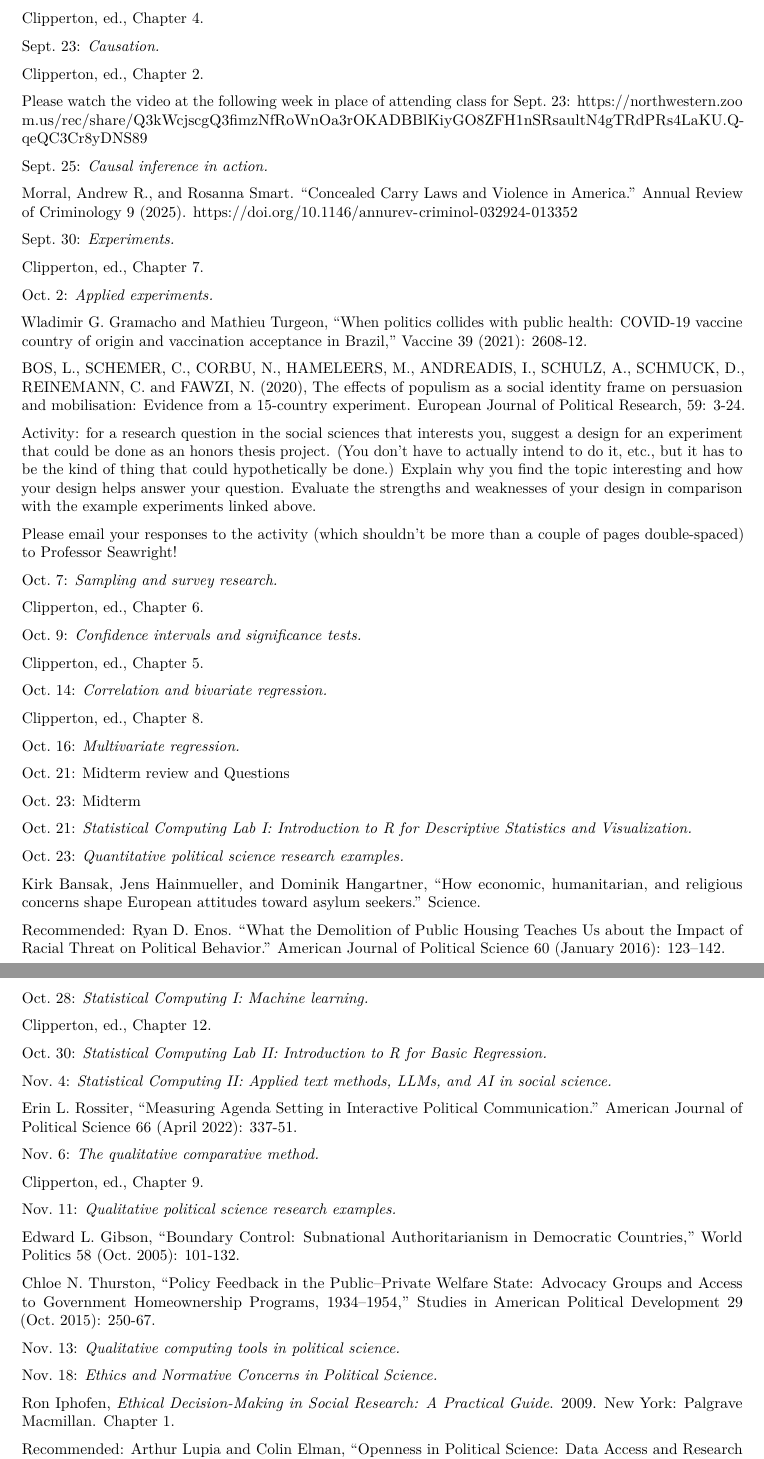
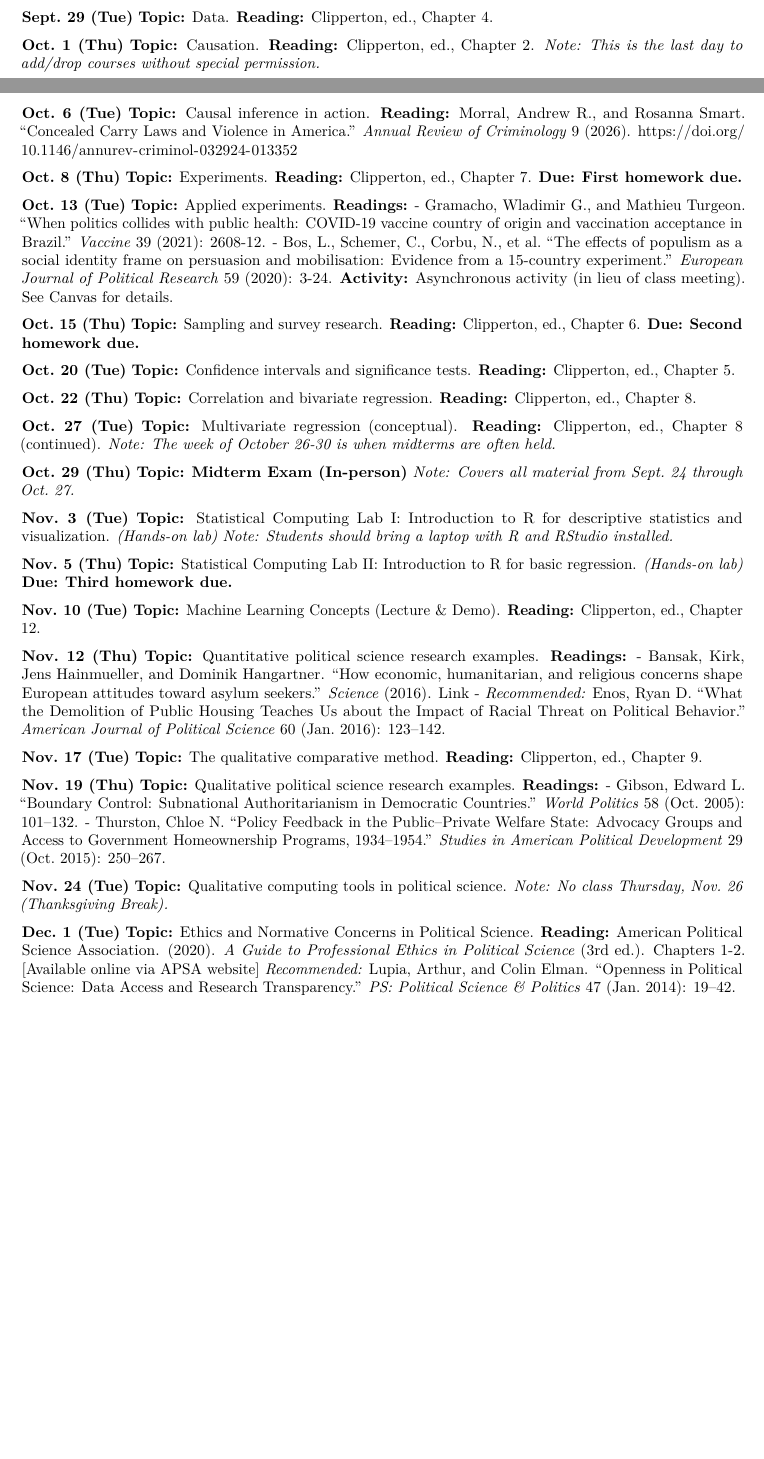
Before and after one commit to jnseawright/ps210, an R Markdown document (syllabus.Rmd): two parts of pages 3 and 4 of 4 before the commit and two parts of pages 2 and 3 of 4 after it, joined at a grey line, cut at the place of the change, the shorter picture padded with empty space. Rendered offline with R 4.5, knitr and Pandoc, then LaTeX, with nearby package versions; both versions are drawn in the output format of the newer one.

Commit message:
hw initial revisions 2026

```diff
--- a/syllabus.Rmd
+++ b/syllabus.Rmd
@@ -1,3 +1,8 @@
+---
+output:
+  pdf_document: default
+  html_document: default
+---
 ####################
 ## Course         ##
 ####################
@@ -127 +131,4 @@ the class.
 
+**Sept. 29 (Tue)**
+**Topic:** Data.
+**Reading:** Clipperton, ed., Chapter 4.
@@ -129,43 +135,81 @@ Sept. 16: *Asking social science questions.*
 
-Clipperton, ed., Chapter 1.
+**Oct. 1 (Thu)**
+**Topic:** Causation.
+**Reading:** Clipperton, ed., Chapter 2.
+*Note: This is the last day to add/drop courses without special permission.*
 
-Sept. 18: *Data.*
+**Oct. 6 (Tue)**
+**Topic:** Causal inference in action.
+**Reading:** Morral, Andrew R., and Rosanna Smart. "Concealed Carry Laws and Violence in America." *Annual Review of Criminology* 9 (2026). [https://doi.org/10.1146/annurev-criminol-032924-013352](https://doi.org/10.1146/annurev-criminol-032924-013352)
 
-Clipperton, ed., Chapter 4.
+**Oct. 8 (Thu)**
+**Topic:** Experiments.
+**Reading:** Clipperton, ed., Chapter 7.
+**Due:** **First homework due.**
 
-Sept. 23: *Causation.*
+**Oct. 13 (Tue)**
+**Topic:** Applied experiments.
+**Readings:**
+- Gramacho, Wladimir G., and Mathieu Turgeon. "When politics collides with public health: COVID-19 vaccine country of origin and vaccination acceptance in Brazil." *Vaccine* 39 (2021): 2608-12.
+- Bos, L., Schemer, C., Corbu, N., et al. "The effects of populism as a social identity frame on persuasion and mobilisation: Evidence from a 15-country experiment." *European Journal of Political Research* 59 (2020): 3-24.
+**Activity:** Asynchronous activity (in lieu of class meeting). See Canvas for details.
 
-Clipperton, ed., Chapter 2.
+**Oct. 15 (Thu)**
+**Topic:** Sampling and survey research.
+**Reading:** Clipperton, ed., Chapter 6.
+**Due:** **Second homework due.**
 
-Please watch the video at the following week in place of attending class for Sept. 23: [https://northwestern.zoom.us/rec/share/Q3kWcjscgQ3fimzNfRoWnOa3rOKADBBlKiyGO8ZFH1nSRsaultN4gTRdPRs4LaKU.Q-qeQC3Cr8yDNS89](https://northwestern.zoom.us/rec/share/Q3kWcjscgQ3fimzNfRoWnOa3rOKADBBlKiyGO8ZFH1nSRsaultN4gTRdPRs4LaKU.Q-qeQC3Cr8yDNS89)
+**Oct. 20 (Tue)**
+**Topic:** Confidence intervals and significance tests.
+**Reading:** Clipperton, ed., Chapter 5.
 
-Sept. 25: *Causal inference in action.*
+**Oct. 22 (Thu)**
+**Topic:** Correlation and bivariate regression.
+**Reading:** Clipperton, ed., Chapter 8.
 
-Morral, Andrew R., and Rosanna Smart. "Concealed Carry Laws and Violence in America." Annual Review of Criminology 9 (2025). [https://doi.org/10.1146/annurev-criminol-032924-013352](https://doi.org/10.1146/annurev-criminol-032924-013352)
+**Oct. 27 (Tue)**
+**Topic:** Multivariate regression (conceptual).
+**Reading:** Clipperton, ed., Chapter 8 (continued).
+*Note: The week of October 26-30 is when midterms are often held.*
 
-Sept. 30: *Experiments.*
+**Oct. 29 (Thu)**
+**Topic:** **Midterm Exam (In-person)**
+*Note: Covers all material from Sept. 24 through Oct. 27.*
 
-Clipperton, ed., Chapter 7.
+**Nov. 3 (Tue)**
+**Topic:** Statistical Computing Lab I: Introduction to R for descriptive statistics and visualization. *(Hands-on lab)*
+*Note: Students should bring a laptop with R and RStudio installed.*
 
-Oct. 2: *Applied experiments.*
+**Nov. 5 (Thu)**
+**Topic:** Statistical Computing Lab II: Introduction to R for basic regression. *(Hands-on lab)*
+**Due:** **Third homework due.**
 
-[Wladimir G. Gramacho and Mathieu Turgeon, "When politics collides with
-public health: COVID-19 vaccine country of origin and vaccination
-acceptance in Brazil," Vaccine 39 (2021):
-2608-12.](https://doi.org/10.1016/j.vaccine.2021.03.080)
+**Nov. 10 (Tue)**
+**Topic:** Machine Learning Concepts (Lecture & Demo).
+**Reading:** Clipperton, ed., Chapter 12.
 
-[BOS, L., SCHEMER, C., CORBU, N., HAMELEERS, M., ANDREADIS,
-I., SCHULZ, A., SCHMUCK, D., REINEMANN, C. and FAWZI, N. (2020), The
-effects of populism as a social identity frame on persuasion and
-mobilisation: Evidence from a 15-country experiment. European Journal of
-Political Research, 59: 3-24.](https://doi.org/10.1111/1475-6765.12334)
+**Nov. 12 (Thu)**
+**Topic:** Quantitative political science research examples.
+**Readings:**
+- Bansak, Kirk, Jens Hainmueller, and Dominik Hangartner. "How economic, humanitarian, and religious concerns shape European attitudes toward asylum seekers." *Science* (2016). [Link](http://science.sciencemag.org/content/early/2016/09/22/science.aag2147)
+- *Recommended:* Enos, Ryan D. "What the Demolition of Public Housing Teaches Us about the Impact of Racial Threat on Political Behavior." *American Journal of Political Science* 60 (Jan. 2016): 123–142.
 
-Activity: for a research question in the social sciences that interests you, suggest a design for an experiment that could be done as an honors thesis project. (You don't have to actually intend to do it, etc., but it has to be the kind of thing that could hypothetically be done.) Explain why you find the topic interesting and how your design helps answer your question. Evaluate the strengths and weaknesses of your design in comparison with the example experiments linked above.
+**Nov. 17 (Tue)**
+**Topic:** The qualitative comparative method.
+**Reading:** Clipperton, ed., Chapter 9.
 
-Please email your responses to the activity (which shouldn't be more than a couple of pages double-spaced) to Professor Seawright!
+**Nov. 19 (Thu)**
+**Topic:** Qualitative political science research examples.
+**Readings:**
+- Gibson, Edward L. "Boundary Control: Subnational Authoritarianism in Democratic Countries." *World Politics* 58 (Oct. 2005): 101–132.
+- Thurston, Chloe N. "Policy Feedback in the Public--Private Welfare State: Advocacy Groups and Access to Government Homeownership Programs, 1934–1954." *Studies in American Political Development* 29 (Oct. 2015): 250–267.
 
-Oct. 7: *Sampling and survey research.*
+**Nov. 24 (Tue)**
+**Topic:** Qualitative computing tools in political science.
+*Note: No class Thursday, Nov. 26 (Thanksgiving Break).*
 
-Clipperton, ed., Chapter 6.
+**Dec. 1 (Tue)**
+**Topic:** Ethics and Normative Concerns in Political Science.
+**Reading:** American Political Science Association. (2020). *A Guide to Professional Ethics in Political Science* (3rd ed.). Chapters 1-2. [Available online via APSA website]
+*Recommended:* Lupia, Arthur, and Colin Elman. "Openness in Political Science: Data Access and Research Transparency." *PS: Political Science & Politics* 47 (Jan. 2014): 19–42.
 
-Oct. 9: *Confidence intervals and significance tests.*
@@ -172,62 +219 @@ Oct. 9: *Confidence intervals and significance tests.*
 
-Clipperton, ed., Chapter 5.
-
-Oct. 14: *Correlation and bivariate regression.*
-
-Clipperton, ed., Chapter 8.
-
-Oct. 16: *Multivariate regression.*
-
-Oct. 21: Midterm review and Questions
-
-Oct. 23: Midterm
-
-Oct. 21: *Statistical Computing Lab I: Introduction to R for Descriptive Statistics and Visualization.*
-
-Oct. 23: *Quantitative political science research examples.*
-
-[Kirk Bansak, Jens Hainmueller, and Dominik Hangartner, "How economic,
-humanitarian, and religious concerns shape European attitudes toward
-asylum seekers."
-Science](http://science.sciencemag.org/content/early/2016/09/22/science.aag2147).
-
-Recommended: [Ryan D. Enos. "What the Demolition of Public Housing
-Teaches Us about the Impact of Racial Threat on Political Behavior."
-American Journal of Political Science 60 (January 2016):
-123--142.](https://onlinelibrary.wiley.com/doi/full/10.1111/ajps.12156)
-
-Oct. 28: *Statistical Computing I: Machine learning.*
-
-Clipperton, ed., Chapter 12.
-
-Oct. 30: *Statistical Computing Lab II: Introduction to R for Basic Regression.*
-
-Nov. 4: *Statistical Computing II: Applied text methods, LLMs, and AI in social science.*
-
-[Erin L. Rossiter, "Measuring Agenda Setting in Interactive Political
-Communication." American Journal of Political Science 66 (April 2022):
-337-51.](https://doi.org/10.1111/ajps.12653)
-
-Nov. 6: *The qualitative comparative method.*
-
-Clipperton, ed., Chapter 9.
-
-Nov. 11: *Qualitative political science research examples.*
-
-[Edward L. Gibson, "Boundary Control: Subnational Authoritarianism in
-Democratic Countries," World Politics 58 (Oct. 2005):
-101-132.](https://heinonline.org/HOL/Page?handle=hein.journals/wpot58&div=9&g_sent=1&casa_token=&collection=journals)
-
-[Chloe N. Thurston, "Policy Feedback in the Public--Private Welfare
-State: Advocacy Groups and Access to Government Homeownership Programs,
-1934--1954," Studies in American Political Development 29 (Oct. 2015):
-250-67.](https://doi.org/10.1017/S0898588X15000097)
-
-Nov. 13: *Qualitative computing tools in political science.*
-
-Nov. 18: *Ethics and Normative Concerns in Political Science.*
-
-Ron Iphofen, *Ethical Decision-Making in Social Research: A Practical
-Guide*. 2009. New York: Palgrave Macmillan. Chapter 1.
-
-Recommended: [Arthur Lupia and Colin Elman, "Openness in Political
```
Also changed, not shown: Homework/hw1.Rmd (+1 -5 lines), Homework/hw2new.Rmd (+8 -10 lines), Homework/img/gadarian_1.jpg (added), Homework/img/gadarian_2.jpg (added), Homework/img/letki_1.jpg (added), Homework/img/letki_2.jpg (added), syllabus.pdf (added), syllabus.Rmd (27 more changed lines), 2 other files.
